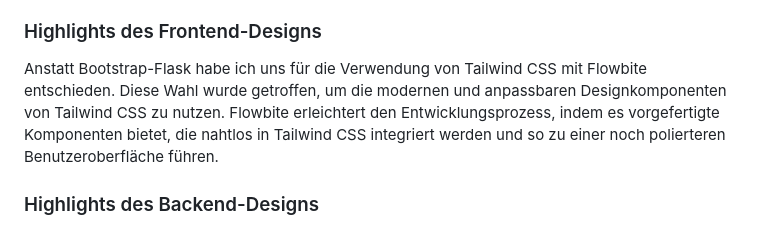
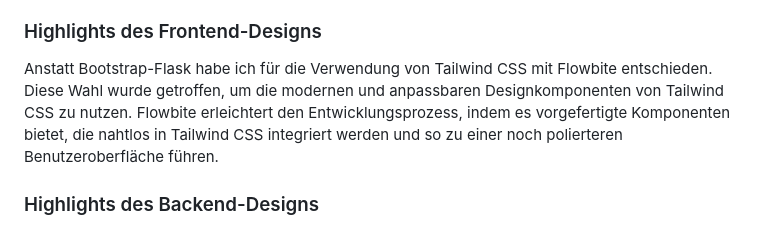
Before and after one commit to Oguzberk1997/webentwick, a Markdown page: README.md, the part around the change. Rendered like a GitHub page.

```diff
--- a/README.md
+++ b/README.md
@@ -76,7 +76,7 @@ Implementierungsstatus:
 
 ### Highlights des Frontend-Designs
 
-Anstatt Bootstrap-Flask habe ich uns für die Verwendung von Tailwind CSS mit Flowbite entschieden. Diese Wahl wurde getroffen, um die modernen und anpassbaren Designkomponenten von Tailwind CSS zu nutzen. Flowbite erleichtert den Entwicklungsprozess, indem es vorgefertigte Komponenten bietet, die nahtlos in Tailwind CSS integriert werden und so zu einer noch polierteren Benutzeroberfläche führen.
+Anstatt Bootstrap-Flask habe ich für die Verwendung von Tailwind CSS mit Flowbite entschieden. Diese Wahl wurde getroffen, um die modernen und anpassbaren Designkomponenten von Tailwind CSS zu nutzen. Flowbite erleichtert den Entwicklungsprozess, indem es vorgefertigte Komponenten bietet, die nahtlos in Tailwind CSS integriert werden und so zu einer noch polierteren Benutzeroberfläche führen.
 
 ### Highlights des Backend-Designs
 
```
